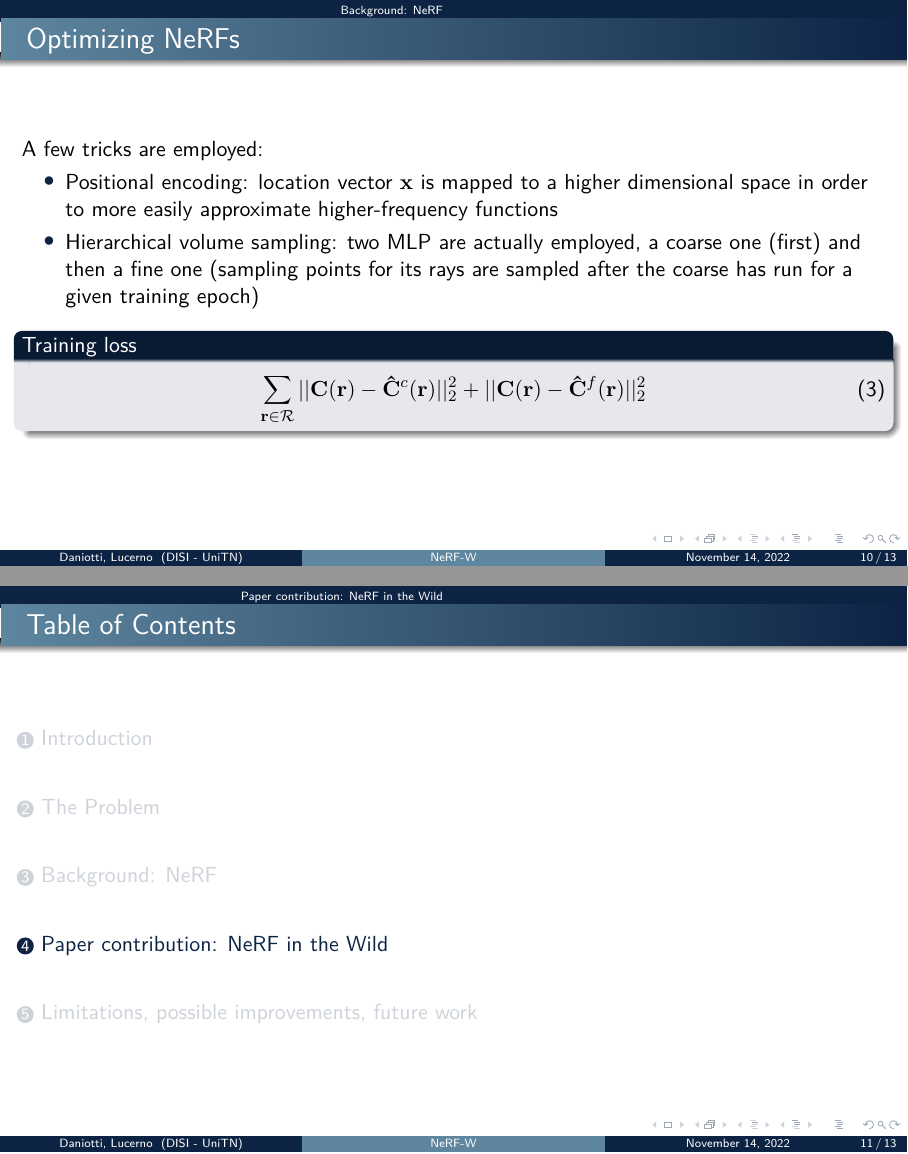
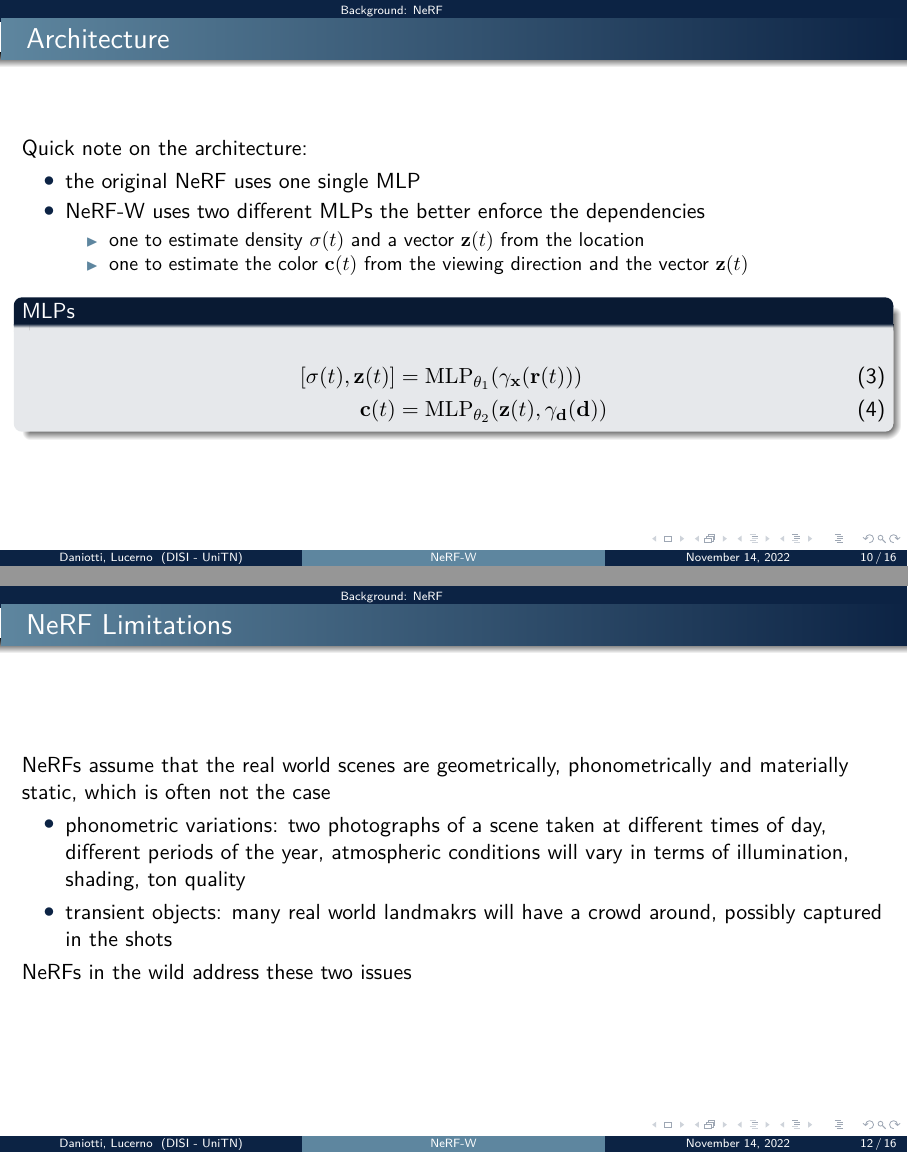
Before and after one commit to filippodaniotti/nerfw-presentation, LaTeX slides (src/main.tex): pages 10 and 11 of 13 before the commit and pages 10 and 12 of 16 after it, joined at a grey line. Compiled offline with pdfLaTeX.

Commit message:
architectural notes

```diff
--- a/src/main.tex
+++ b/src/main.tex
@@ -123,6 +123,24 @@
     \end{itemize}
 \end{frame}
 
+\begin{frame}{Architecture}
+    Quick note on the architecture:
+    \begin{itemize}
+        \item the original NeRF uses one single MLP
+        \item NeRF-W uses two different MLPs the better enforce the dependencies
+        \begin{itemize}
+            \item one to estimate density \(\sigma(t)\) and a vector \(\vb{z}(t)\) from the location
+            \item one to estimate the color \(\vb{c}(t)\) from the viewing direction and the vector \(\vb{z}(t)\)
+        \end{itemize}
+    \end{itemize}
+    \begin{block}{MLPs}
+        \begin{align}
+            [\sigma(t), \vb{z}(t)] &= \textrm{MLP}_{\theta_1} (\gamma_{\vb{x}}(\vb{r}(t))) \\
+            \vb{c}(t) &= \textrm{MLP}_{\theta_2} (\vb{z}(t), \gamma_{\vb{d}}(\vb{d}))
+        \end{align}
+    \end{block}
+\end{frame}
+
 \begin{frame}{Optimizing NeRFs}
     A few tricks are employed:
     \begin{itemize}
@@ -136,7 +154,22 @@
     \end{block}
 \end{frame}
 
+\begin{frame}{NeRF Limitations}
+    NeRFs assume that the real world scenes are geometrically, phonometrically and materially static, which is often not the case
+    \begin{itemize}
+        \item phonometric variations: two photographs of a scene taken at different times of day, different periods of the year, atmospheric conditions will vary in terms of illumination, shading, ton quality
+        \item transient objects: many real world landmakrs will have a crowd around, possibly captured in the shots
+    \end{itemize}
+    NeRFs in the wild address these two issues
+\end{frame}
+
 \section{Paper contribution: NeRF in the Wild}
+\begin{frame}{}
+
+
+
+\end{frame}
+
 \section{Limitations, possible improvements, future work}
 \begin{frame}
     \begin{center}
```
